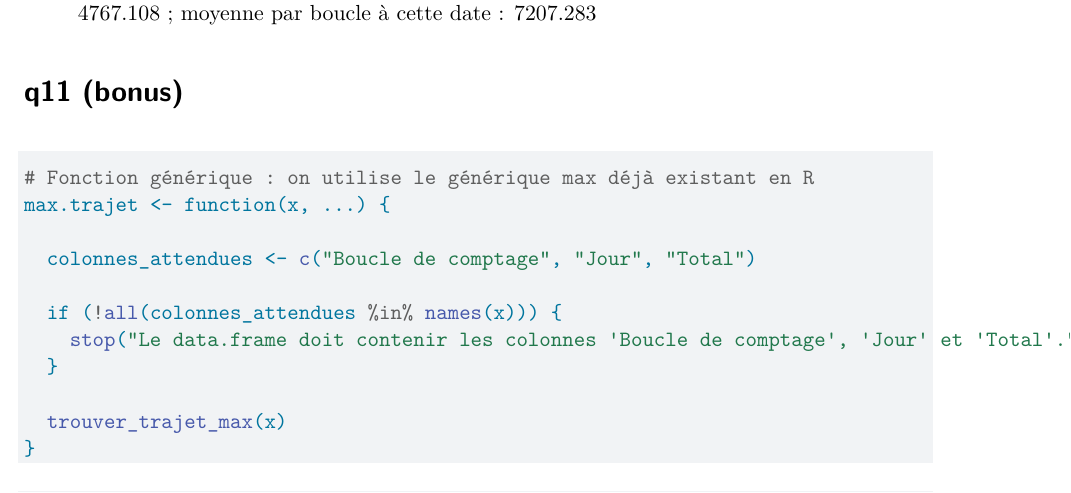
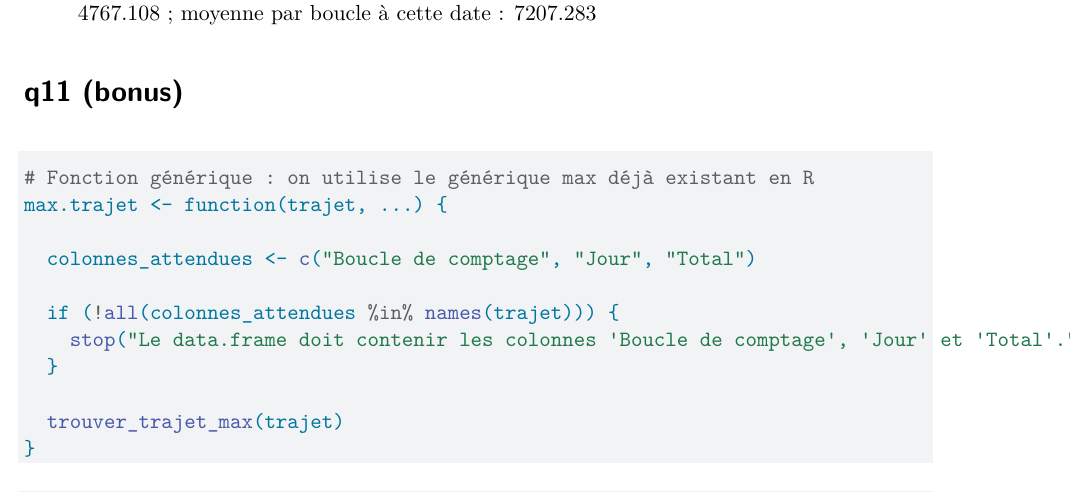
Before and after one commit to aps-18/cours_r_partie_3_git, a Quarto document (s3.qmd): part of page 8 of 9, cut so that both start at the same text. Rendered offline with R 4.5, knitr and Pandoc in place of Quarto, then LaTeX, with nearby package versions; some code elsewhere in the file could not run offline.

Commit message:
td3 corrigé

````diff
--- a/s3.qmd
+++ b/s3.qmd
@@ -286,15 +286,15 @@ trouver_trajet_max(df_velo)
 
 ```{r}
 # Fonction générique : on utilise le générique max déjà existant en R
-max.trajet <- function(x, ...) {
+max.trajet <- function(trajet, ...) {
 
   colonnes_attendues <- c("Boucle de comptage", "Jour", "Total")
 
-  if (!all(colonnes_attendues %in% names(x))) {
+  if (!all(colonnes_attendues %in% names(trajet))) {
     stop("Le data.frame doit contenir les colonnes 'Boucle de comptage', 'Jour' et 'Total'.")
   }
 
-  trouver_trajet_max(x)
+  trouver_trajet_max(trajet)
 }
 ```
 
````
